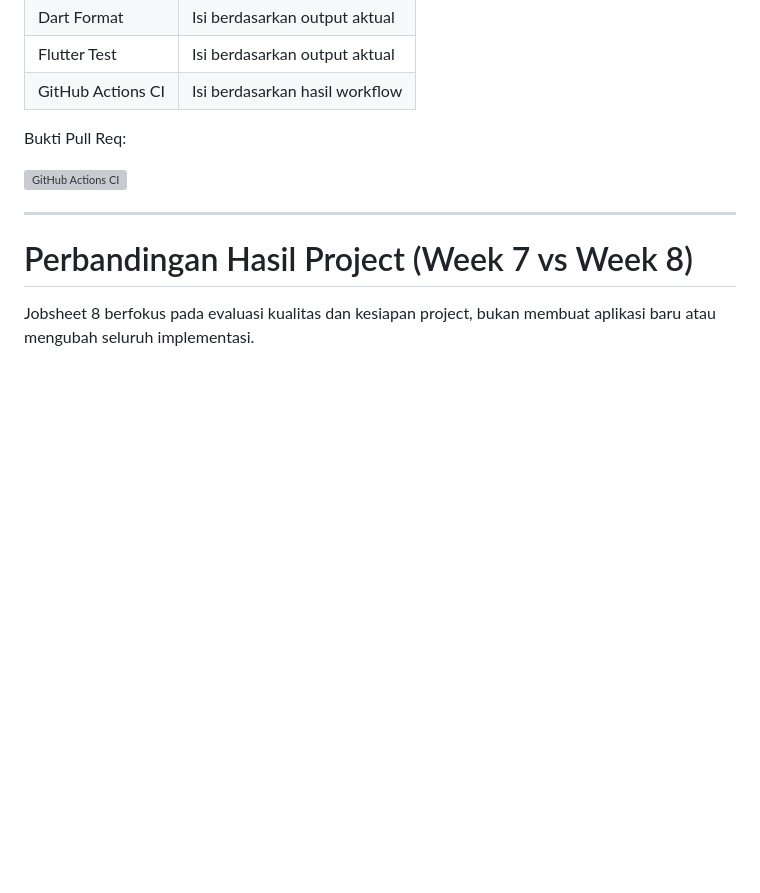
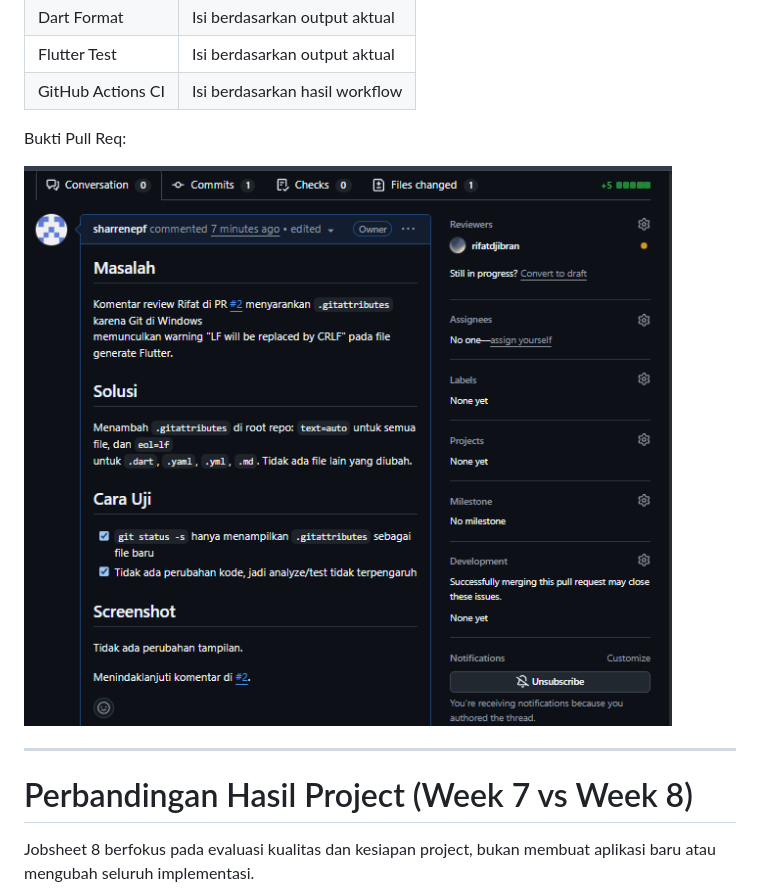
Before and after one commit to sharrenepf/244107020191-mobile-course, a Markdown page: 08-week-8-mid-project-review/README.md, the part around the change. GitHub-like rendering; pictures changed too: 08-week-8-mid-project-review/screenshots/Pull_ReqJS8.png (added); blank space fills up the shorter version; grey boxes are pictures that could not be loaded.

Commit message:
docs(week8): tambahkan screenshot PR dan update README

```diff
--- a/08-week-8-mid-project-review/README.md
+++ b/08-week-8-mid-project-review/README.md
@@ -425,7 +425,7 @@ flutter test
 
 Bukti Pull Req:
 
-![GitHub Actions CI](screenshots/ci.png)
+![GitHub](screenshots/Pull_ReqJS8.png)
 
 ---
 
```
Also changed, not shown: 08-week-8-mid-project-review/screenshots/Pull_Request.png (added).
